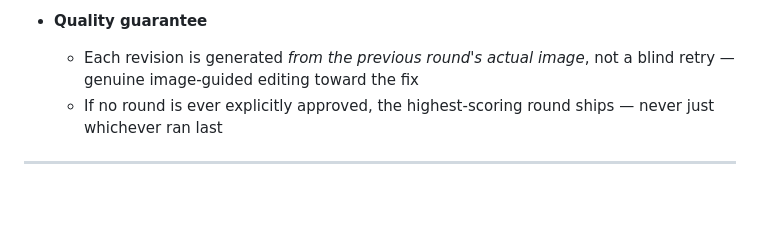
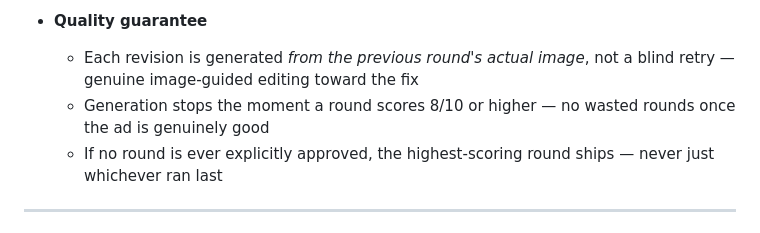
Before and after one commit to aasimalakho/bettertake-ai, a Markdown page: README.md, the part around the change. Rendered like a GitHub page; blank space fills up the shorter version.

Commit message:
Update quality guarantee details in README

```diff
--- a/README.md
+++ b/README.md
@@ -78,6 +78,7 @@ For every campaign:
 
 - **Quality guarantee**
   - Each revision is generated *from the previous round's actual image*, not a blind retry — genuine image-guided editing toward the fix
+  - Generation stops the moment a round scores 8/10 or higher — no wasted rounds once the ad is genuinely good
   - If no round is ever explicitly approved, the highest-scoring round ships — never just whichever ran last
 
 ---
```
